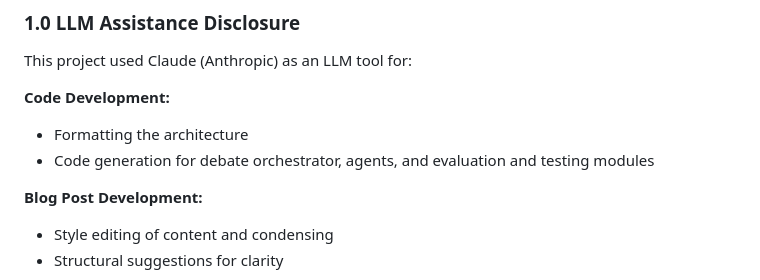
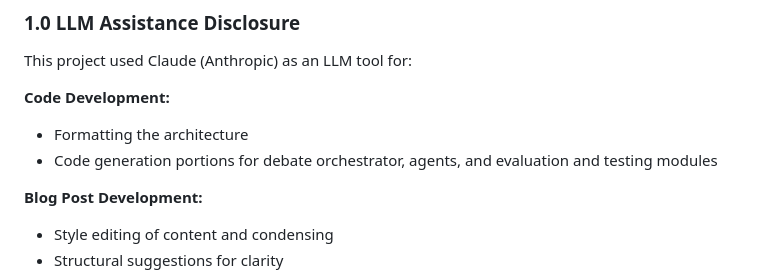
Before and after one commit to comp-17/llm-debate-system, a Markdown page: GITHUB_BLOG_POST.md, the part around the change. Drawn GitHub-style.

Commit message:
Update wording in GITHUB_BLOG_POST.md

```diff
--- a/GITHUB_BLOG_POST.md
+++ b/GITHUB_BLOG_POST.md
@@ -60,7 +60,7 @@ This project used Claude (Anthropic) as an LLM tool for:
 
 **Code Development:**
 - Formatting the architecture
-- Code generation for debate orchestrator, agents, and evaluation and testing modules
+- Code generation portions for debate orchestrator, agents, and evaluation and testing modules
 
 **Blog Post Development:**
 - Style editing of content and condensing
```
